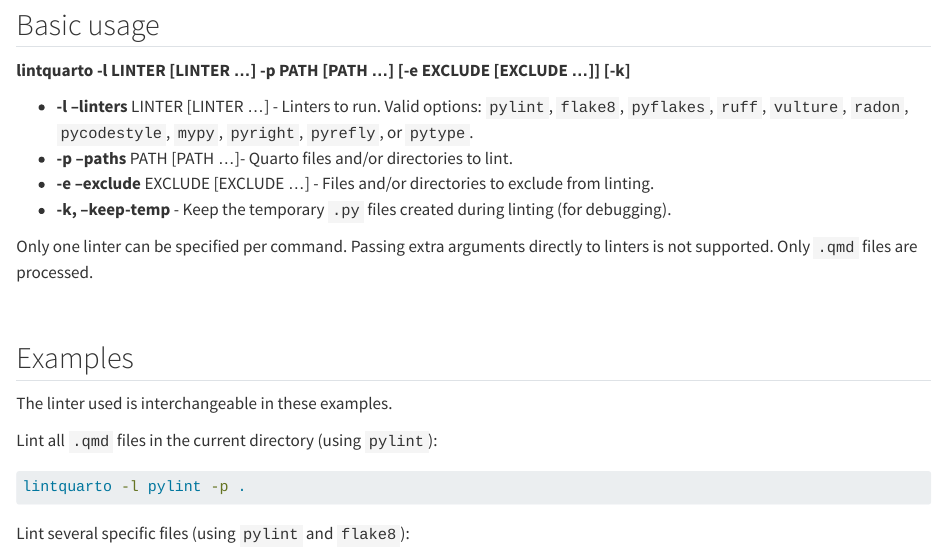
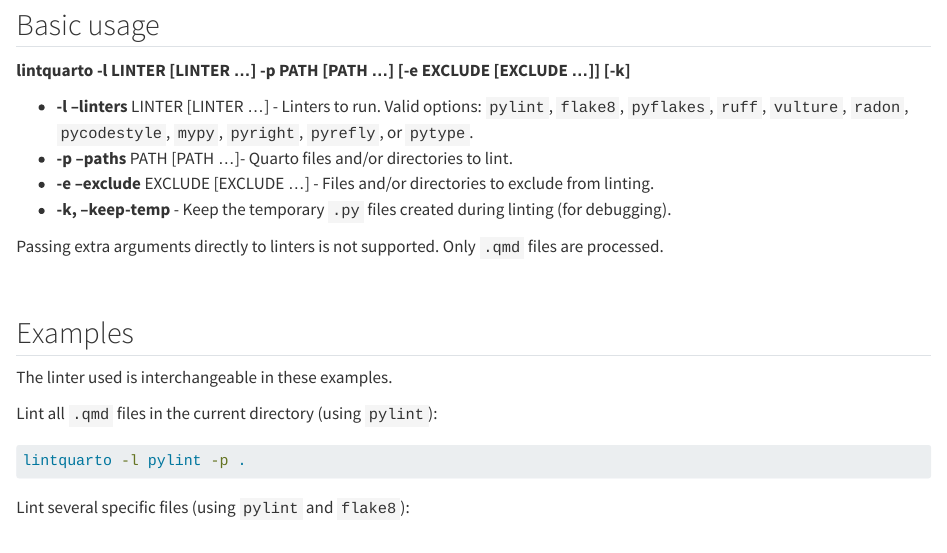
Before and after one commit to lintquarto/lintquarto, a Quarto document (docs/pages/get_started.qmd): the page in a window 1100 px wide, from 580 px down. Rendered offline with R 4.5, knitr and Pandoc in place of Quarto, with nearby package versions.

Commit message:
docs(linters): correct statement about only specifying one linter per command

```diff
--- a/docs/pages/get_started.qmd
+++ b/docs/pages/get_started.qmd
@@ -41,7 +41,7 @@ lintquarto --version
 * **-e --exclude** EXCLUDE [EXCLUDE ...] - Files and/or directories to exclude from linting.
 * **-k, --keep-temp** - Keep the temporary `.py` files created during linting (for debugging).
 
-Only one linter can be specified per command. Passing extra arguments directly to linters is not supported. Only `.qmd` files are processed.
+Passing extra arguments directly to linters is not supported. Only `.qmd` files are processed.
 
 <br>
 
```
Also changed, not shown: README.md.
